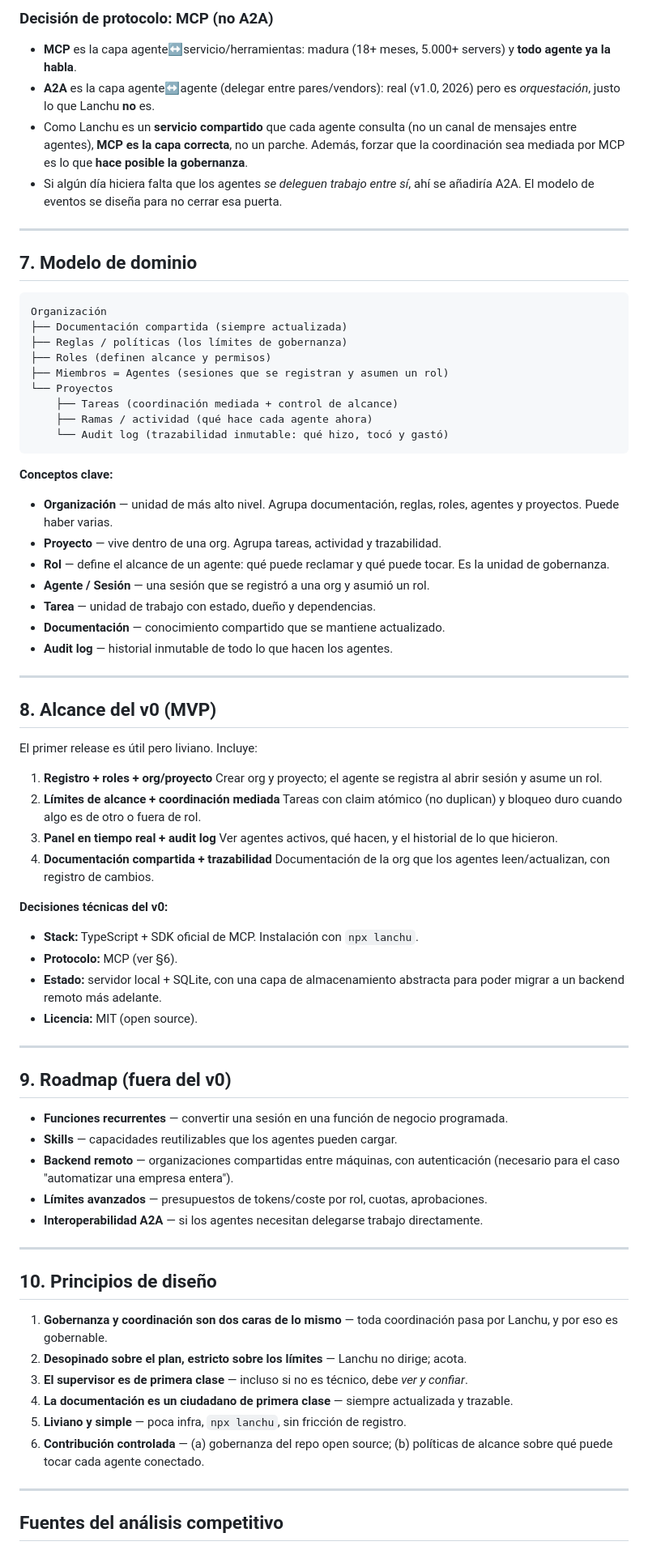
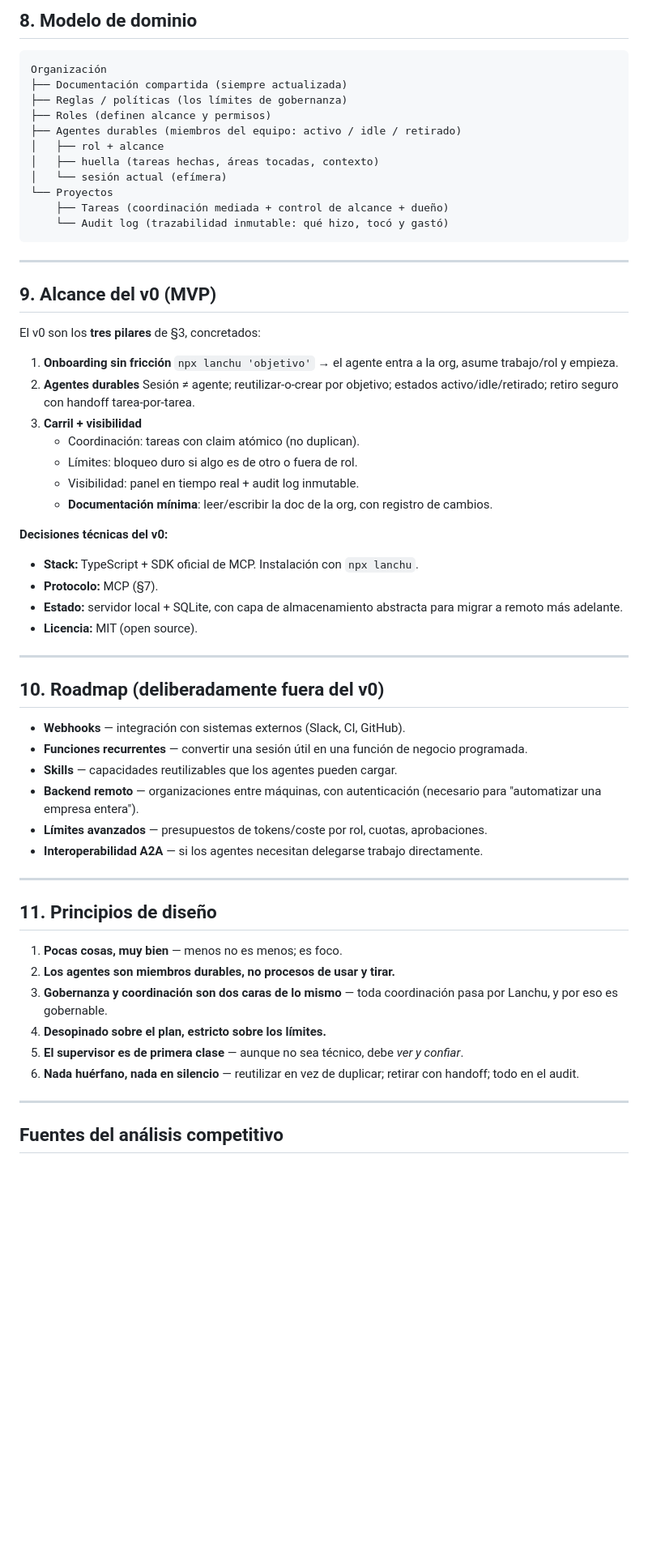
Before and after one commit to lanchuske/lanchu, a Markdown page: DEFINITION.md, the part around one of its changes. Shown at 81% size. Drawn GitHub-style; blank space fills up the shorter version.

````diff
--- a/DEFINITION.md
+++ b/DEFINITION.md
@@ -167,90 +200,68 @@ tiempo real.
-### Decisión de protocolo: MCP (no A2A)
-
-- **MCP** es la capa agente↔servicio/herramientas: madura (18+ meses, 5.000+ servers) y
-  **todo agente ya la habla**.
-- **A2A** es la capa agente↔agente (delegar entre pares/vendors): real (v1.0, 2026) pero
-  es *orquestación*, justo lo que Lanchu **no** es.
-- Como Lanchu es un **servicio compartido** que cada agente consulta (no un canal de
-  mensajes entre agentes), **MCP es la capa correcta**, no un parche. Además, forzar que
-  la coordinación sea mediada por MCP es lo que **hace posible la gobernanza**.
-- Si algún día hiciera falta que los agentes *se deleguen trabajo entre sí*, ahí se
-  añadiría A2A. El modelo de eventos se diseña para no cerrar esa puerta.
-
----
-
-## 7. Modelo de dominio
+## 8. Modelo de dominio
 
 ```
 Organización
 ├── Documentación compartida (siempre actualizada)
 ├── Reglas / políticas (los límites de gobernanza)
 ├── Roles (definen alcance y permisos)
-├── Miembros = Agentes (sesiones que se registran y asumen un rol)
+├── Agentes durables (miembros del equipo: activo / idle / retirado)
+│   ├── rol + alcance
+│   ├── huella (tareas hechas, áreas tocadas, contexto)
+│   └── sesión actual (efímera)
 └── Proyectos
-    ├── Tareas (coordinación mediada + control de alcance)
-    ├── Ramas / actividad (qué hace cada agente ahora)
+    ├── Tareas (coordinación mediada + control de alcance + dueño)
     └── Audit log (trazabilidad inmutable: qué hizo, tocó y gastó)
 ```
 
-**Conceptos clave:**
-
-- **Organización** — unidad de más alto nivel. Agrupa documentación, reglas, roles,
-  agentes y proyectos. Puede haber varias.
-- **Proyecto** — vive dentro de una org. Agrupa tareas, actividad y trazabilidad.
-- **Rol** — define el alcance de un agente: qué puede reclamar y qué puede tocar. Es la
-  unidad de gobernanza.
-- **Agente / Sesión** — una sesión que se registró a una org y asumió un rol.
-- **Tarea** — unidad de trabajo con estado, dueño y dependencias.
-- **Documentación** — conocimiento compartido que se mantiene actualizado.
-- **Audit log** — historial inmutable de todo lo que hacen los agentes.
-
 ---
 
-## 8. Alcance del v0 (MVP)
+## 9. Alcance del v0 (MVP)
 
-El primer release es útil pero liviano. Incluye:
+El v0 son los **tres pilares** de §3, concretados:
 
-1. **Registro + roles + org/proyecto**
-   Crear org y proyecto; el agente se registra al abrir sesión y asume un rol.
-2. **Límites de alcance + coordinación mediada**
-   Tareas con claim atómico (no duplican) y bloqueo duro cuando algo es de otro o fuera
-   de rol.
-3. **Panel en tiempo real + audit log**
-   Ver agentes activos, qué hacen, y el historial de lo que hicieron.
-4. **Documentación compartida + trazabilidad**
-   Documentación de la org que los agentes leen/actualizan, con registro de cambios.
+1. **Onboarding sin fricción**
+   `npx lanchu 'objetivo'` → el agente entra a la org, asume trabajo/rol y empieza.
+2. **Agentes durables**
+   Sesión ≠ agente; reutilizar-o-crear por objetivo; estados activo/idle/retirado;
+   retiro seguro con handoff tarea-por-tarea.
+3. **Carril + visibilidad**
+   - Coordinación: tareas con claim atómico (no duplican).
+   - Límites: bloqueo duro si algo es de otro o fuera de rol.
+   - Visibilidad: panel en tiempo real + audit log inmutable.
+   - **Documentación mínima**: leer/escribir la doc de la org, con registro de cambios.
 
 **Decisiones técnicas del v0:**
-
 - **Stack:** TypeScript + SDK oficial de MCP. Instalación con `npx lanchu`.
-- **Protocolo:** MCP (ver §6).
-- **Estado:** servidor local + SQLite, con una capa de almacenamiento abstracta para
-  poder migrar a un backend remoto más adelante.
+- **Protocolo:** MCP (§7).
+- **Estado:** servidor local + SQLite, con capa de almacenamiento abstracta para migrar
+  a remoto más adelante.
 - **Licencia:** MIT (open source).
 
 ---
 
-## 9. Roadmap (fuera del v0)
+## 10. Roadmap (deliberadamente fuera del v0)
 
-- **Funciones recurrentes** — convertir una sesión en una función de negocio programada.
+- **Webhooks** — integración con sistemas externos (Slack, CI, GitHub).
+- **Funciones recurrentes** — convertir una sesión útil en una función de negocio
+  programada.
 - **Skills** — capacidades reutilizables que los agentes pueden cargar.
-- **Backend remoto** — organizaciones compartidas entre máquinas, con autenticación
-  (necesario para el caso "automatizar una empresa entera").
+- **Backend remoto** — organizaciones entre máquinas, con autenticación (necesario para
+  "automatizar una empresa entera").
 - **Límites avanzados** — presupuestos de tokens/coste por rol, cuotas, aprobaciones.
 - **Interoperabilidad A2A** — si los agentes necesitan delegarse trabajo directamente.
 
 ---
 
-## 10. Principios de diseño
+## 11. Principios de diseño
 
-1. **Gobernanza y coordinación son dos caras de lo mismo** — toda coordinación pasa por
+1. **Pocas cosas, muy bien** — menos no es menos; es foco.
+2. **Los agentes son miembros durables, no procesos de usar y tirar.**
+3. **Gobernanza y coordinación son dos caras de lo mismo** — toda coordinación pasa por
    Lanchu, y por eso es gobernable.
-2. **Desopinado sobre el plan, estricto sobre los límites** — Lanchu no dirige; acota.
-3. **El supervisor es de primera clase** — incluso si no es técnico, debe *ver y confiar*.
-4. **La documentación es un ciudadano de primera clase** — siempre actualizada y trazable.
-5. **Liviano y simple** — poca infra, `npx lanchu`, sin fricción de registro.
-6. **Contribución controlada** — (a) gobernanza del repo open source; (b) políticas de
-   alcance sobre qué puede tocar cada agente conectado.
+4. **Desopinado sobre el plan, estricto sobre los límites.**
+5. **El supervisor es de primera clase** — aunque no sea técnico, debe *ver y confiar*.
+6. **Nada huérfano, nada en silencio** — reutilizar en vez de duplicar; retirar con
+   handoff; todo en el audit.
 
 ---
 
````
Also changed, not shown: other parts of DEFINITION.md (+141 -108 lines), ARCHITECTURE.md (+142 -150 lines).
